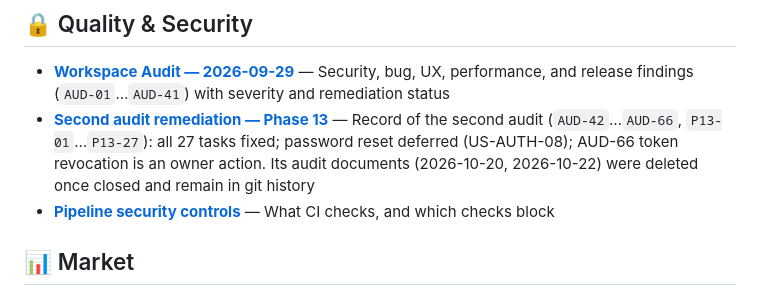
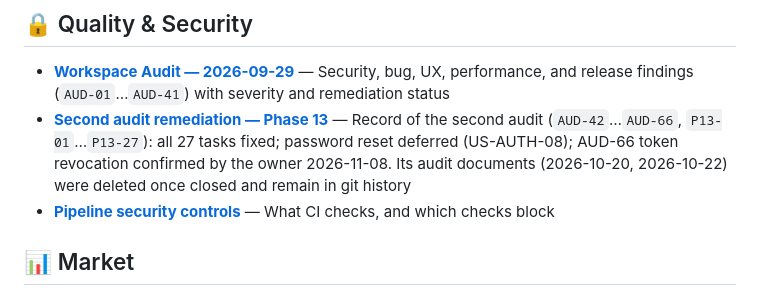
Before and after one commit to SithumRaigamage/JobTrigger, a Markdown page: docs/README.md, the part around the change. Rendered like a GitHub page.

```diff
--- a/docs/README.md
+++ b/docs/README.md
@@ -31,7 +31,7 @@ Complete reference for the JobTrigger Flutter + Node.js project.
 ## 🔒 Quality & Security
 
 - **[Workspace Audit — 2026-09-29](./audit/2026-09-29-workspace-audit.md)** — Security, bug, UX, performance, and release findings (`AUD-01`…`AUD-41`) with severity and remediation status
-- **[Second audit remediation — Phase 13](../tasks/phase-13-audit-2-remediation.md)** — Record of the second audit (`AUD-42`…`AUD-66`, `P13-01`…`P13-27`): all 27 tasks fixed; password reset deferred (US-AUTH-08); AUD-66 token revocation is an owner action. Its audit documents (2026-10-20, 2026-10-22) were deleted once closed and remain in git history
+- **[Second audit remediation — Phase 13](../tasks/phase-13-audit-2-remediation.md)** — Record of the second audit (`AUD-42`…`AUD-66`, `P13-01`…`P13-27`): all 27 tasks fixed; password reset deferred (US-AUTH-08); AUD-66 token revocation confirmed by the owner 2026-11-08. Its audit documents (2026-10-20, 2026-10-22) were deleted once closed and remain in git history
 - **[Pipeline security controls](./deployment.md#pipeline-security-controls-p13-18-aud-59)** — What CI checks, and which checks block
 
 ## 📊 Market
```
Also changed, not shown: tasks/README.md (+1 -1 lines), tasks/phase-13-audit-2-remediation.md (+4 -4 lines).
